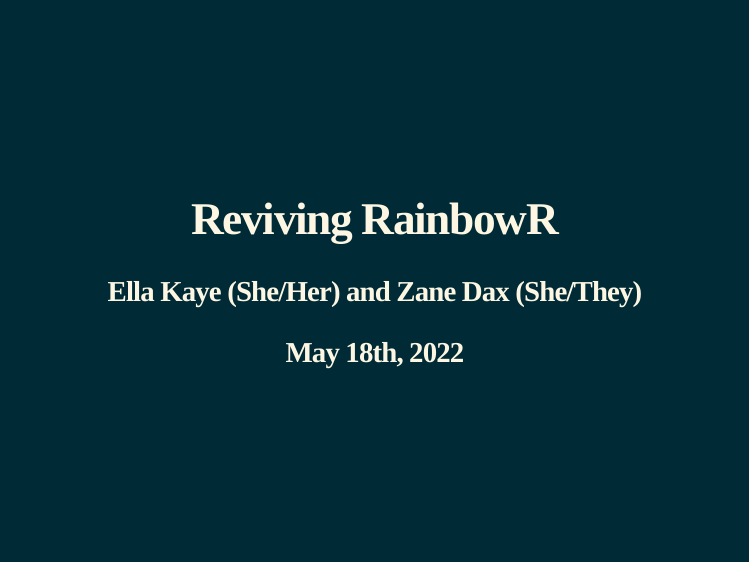
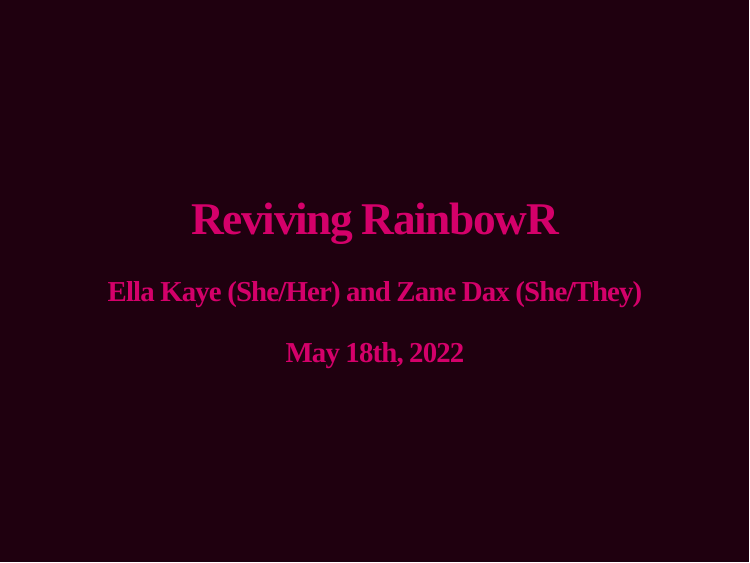
Before and after one commit to PythonCoderUnicorn/RainbowR, an R Markdown document (Reviving-RainbowR.Rmd): page 1 of 13. Rendered offline with R 4.5, knitr and Pandoc, with nearby package versions; the slides are laid out offline by our stand-in for remark.js, each with all of its steps uncovered, in fonts that may differ from those the slides ask for, and without slide numbers, shadows or browser add-ons; colours and fonts come from the style sheet that the author committed, because xaringanthemer is not installed; a font, style sheet, LaTeX package, included part or bibliography that could not be used is replaced or left out.

Commit message:
Dark theme, pink

````diff
--- a/Reviving-RainbowR.Rmd
+++ b/Reviving-RainbowR.Rmd
@@ -20,12 +20,13 @@ knitr::opts_chunk$set(collapse = TRUE, fig.retina = 3)
 
 ```{r xaringan-themer, include=FALSE, warning=FALSE}
 library(xaringanthemer)
-style_solarized_light(
-    text_font_google = google_font("Montserrat")
+style_mono_dark(
+    base_color = "#D4006A",
+    text_font_google = google_font("Montserrat"),
 )
 ```
 
-class: inverse, center, middle
+class: center, middle
 
 # Reviving RainbowR
 
--- a/xaringan-themer.css
+++ b/xaringan-themer.css
@@ -43,20 +43,23 @@
   --header-h3-font-size: 1.75rem;
 
   /* Colors */
-  --text-color: #657b83;
-  --header-color: #dc322f;
-  --background-color: #fdf6e3;
-  --link-color: #b58900;
-  --text-bold-color: #d33682;
-  --code-highlight-color: #268bd240;
-  --inverse-text-color: #fdf6e3;
-  --inverse-background-color: #002b36;
-  --inverse-header-color: #fdf6e3;
-  --inverse-link-color: #b58900;
-  --title-slide-background-color: #002b36;
-  --title-slide-text-color: #fdf6e3;
-  --header-background-color: #dc322f;
-  --header-background-text-color: #fdf6e3;
+  --text-color: #F6CCE1;
+  --header-color: #D4006A;
+  --background-color: #1F000F;
+  --link-color: #D4006A;
+  --text-bold-color: #D4006A;
+  --code-highlight-color: rgba(255,255,0,0.5);
+  --inverse-text-color: #1F000F;
+  --inverse-background-color: #D4006A;
+  --inverse-header-color: #1F000F;
+  --inverse-link-color: #D4006A;
+  --title-slide-background-color: #D4006A;
+  --title-slide-text-color: #1F000F;
+  --header-background-color: #D4006A;
+  --header-background-text-color: #1F000F;
+  --base: #D4006A;
+  --white: #F6CCE1;
+  --black: #1F000F;
 }
 
 html {
@@ -97,10 +100,10 @@ h1, h2, h3 {
 }
 .remark-inline-code {
   font-size: var(--code-inline-font-size);
-  color: #6c71c4;
+  color: #D4006A;
 }
 .remark-slide-number {
-  color: #93a1a1;
+  color: #D4006A;
   opacity: 1;
   font-size: 0.9rem;
 }
@@ -148,10 +151,10 @@ a, a > code {
   float: left;
 }
 .left-column h2, .left-column h3 {
-  color: #93a1a1;
+  color: #D4006A99;
 }
 .left-column h2:last-of-type, .left-column h3:last-child {
-  color: #586e75;
+  color: #D4006A;
 }
 .right-column {
   width: 75%;
@@ -173,22 +176,22 @@ img, video, iframe {
   max-width: 100%;
 }
 blockquote {
-  border-left: solid 5px #cb4b16;
+  border-left: solid 5px #D4006A80;
   padding-left: 1em;
 }
 .remark-slide table {
   margin: auto;
-  border-top: 1px solid #839496;
-  border-bottom: 1px solid #839496;
+  border-top: 1px solid #666;
+  border-bottom: 1px solid #666;
 }
 .remark-slide table thead th {
-  border-bottom: 1px solid #839496;
+  border-bottom: 1px solid #ddd;
 }
 th, td {
   padding: 5px;
 }
 .remark-slide thead, .remark-slide tfoot, .remark-slide tr:nth-child(even) {
-  background: #eee8d5;
+  background: #3F001F;
 }
 table.dataTable tbody {
   background-color: var(--background-color);
@@ -198,7 +201,7 @@ table.dataTable.display tbody tr.odd {
   background-color: var(--background-color);
 }
 table.dataTable.display tbody tr.even {
-  background-color: #eee8d5;
+  background-color: #3F001F;
 }
 table.dataTable.hover tbody tr:hover, table.dataTable.display tbody tr:hover {
   background-color: rgba(255, 255, 255, 0.5);
@@ -267,3 +270,22 @@ table.dataTable.hover tbody tr:hover, table.dataTable.display tbody tr:hover {
     left: 0 !important;
   }
 }
+
+.base {
+  color: var(--base);
+}
+.bg-base {
+  background-color: var(--base);
+}
+.white {
+  color: var(--white);
+}
+.bg-white {
+  background-color: var(--white);
+}
+.black {
+  color: var(--black);
+}
+.bg-black {
+  background-color: var(--black);
+}
````
Also changed, not shown: Reviving-RainbowR.html, Reviving-RainbowR.Rmd (6 more changed lines).
